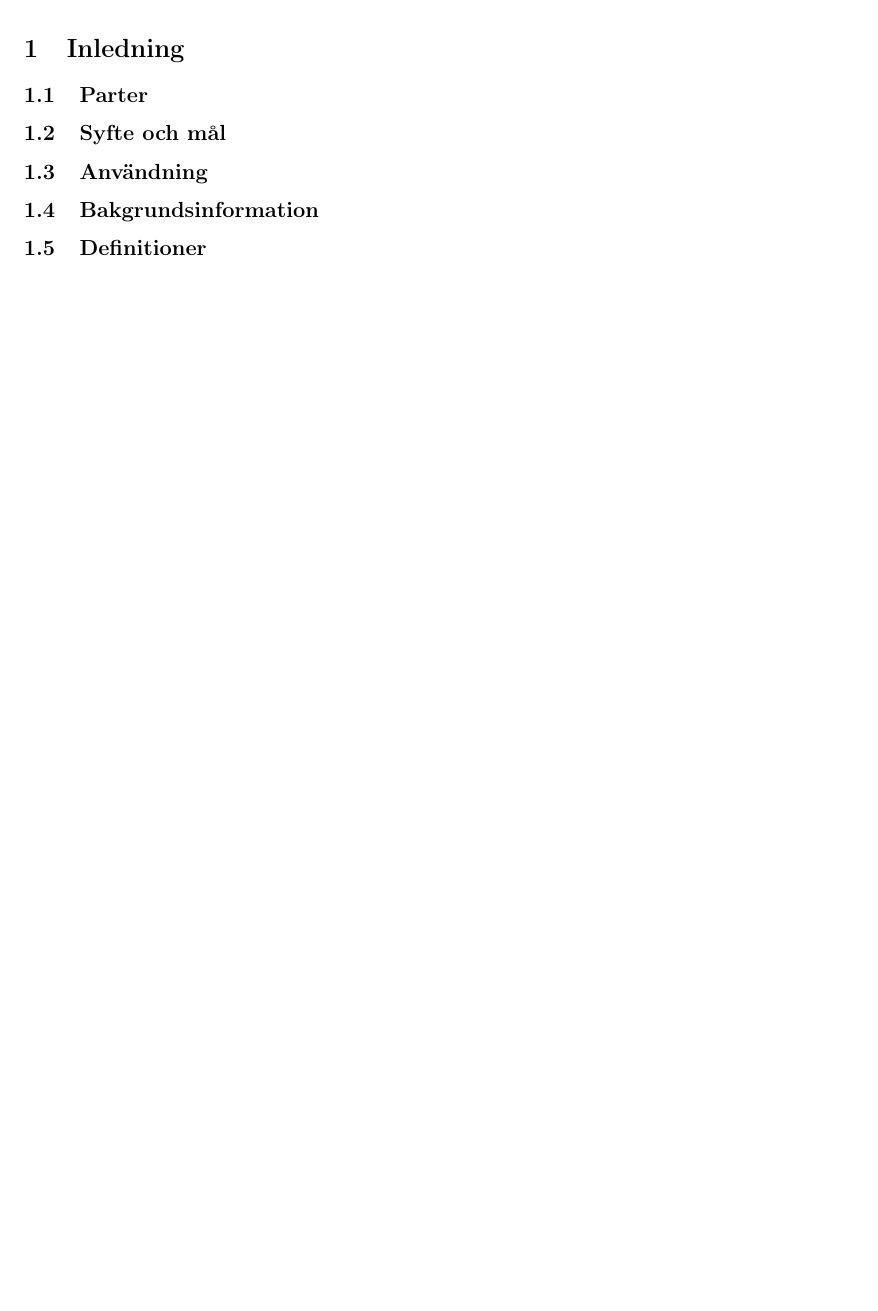
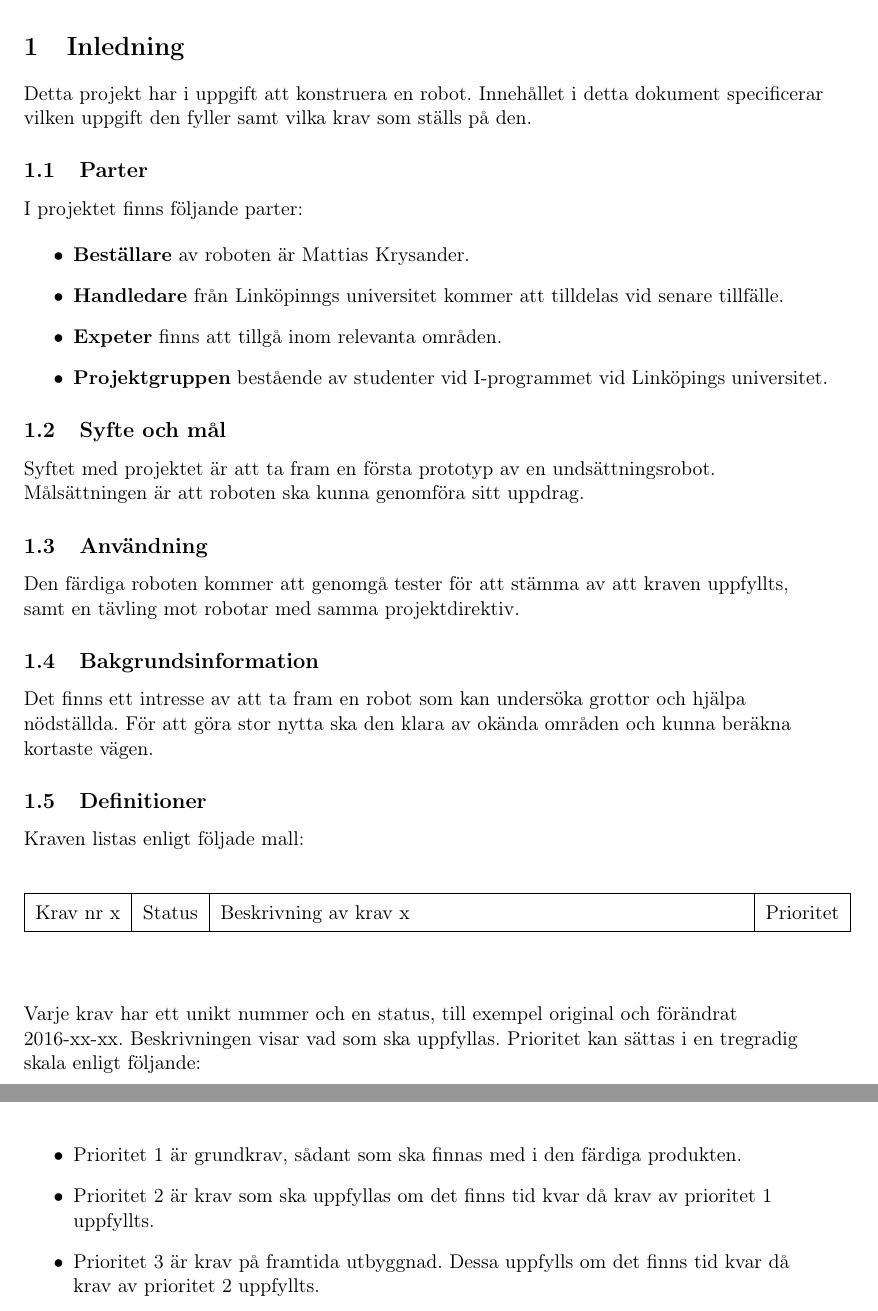
Before and after one commit to ollehu/TSEA56-Grupp-4, a LaTeX document (Dokumentation/Kravspecifikation/kravspec0.1.tex): part of page 6 of 16 before the commit and two parts of pages 6 and 7 of 17 after it, the two joined at a grey line, cut so that both start at the same text, the shorter picture padded with empty space. Compiled offline with pdfLaTeX.

Commit message:
inledning

```diff
--- a/Dokumentation/Kravspecifikation/kravspec0.1.tex
+++ b/Dokumentation/Kravspecifikation/kravspec0.1.tex
@@ -105,15 +105,52 @@ Handledare:
 
 \section{Inledning}
 
+Detta projekt har i uppgift att konstruera en robot. Innehållet i detta dokument specificerar vilken uppgift den fyller samt vilka krav som ställs på den.
+
 \subsection{Parter}
+I projektet finns följande parter:
+
+\begin{itemize}
+  \item \textbf{Beställare} av roboten är Mattias Krysander.
+  \item \textbf{Handledare} från Linköpinngs universitet kommer att tilldelas vid senare tillfälle.
+  \item \textbf{Expeter} finns att tillgå inom relevanta områden.
+  \item \textbf{Projektgruppen} bestående av studenter vid I-programmet vid Linköpings universitet.
+\end{itemize}
 
 \subsection{Syfte och mål}
+Syftet med projektet är att ta fram en första prototyp av en undsättningsrobot.
+
+Målsättningen är att roboten ska kunna genomföra sitt uppdrag.
 
 \subsection{Användning}
+Den färdiga roboten kommer att genomgå tester för att stämma av att kraven uppfyllts, samt en tävling mot robotar med samma projektdirektiv.
 
 \subsection{Bakgrundsinformation}
 
+Det finns ett intresse av att ta fram en robot som kan undersöka grottor och hjälpa nödställda. För att göra stor nytta ska den klara av okända områden och kunna beräkna kortaste vägen.
+
 \subsection{Definitioner}
+Kraven listas enligt följade mall:
+
+\begin{center}
+\begin{longtable}{|l|l|p{.65\linewidth}|l|} \hline
+Krav nr x &
+Status &
+Beskrivning av krav x &
+Prioritet \\ \hline
+\end{longtable}
+\end{center}
+
+Varje krav har ett unikt nummer och en status, till exempel original och förändrat 2016-xx-xx. Beskrivningen visar vad som ska uppfyllas. Prioritet kan sättas i en tregradig skala enligt följande:
+
+
+\pagebreak
+\begin{itemize}
+  \item Prioritet 1 är grundkrav, sådant som ska finnas med i den färdiga produkten.
+  \item Prioritet 2 är krav som ska uppfyllas om det finns tid kvar då krav av prioritet 1 uppfyllts.
+  \item Prioritet 3 är krav på framtida utbyggnad. Dessa uppfylls om det finns tid kvar då krav av prioritet 2 uppfyllts.
+\end{itemize}
+
 
 \pagebreak
 \section{Översikt av systemet}
```
